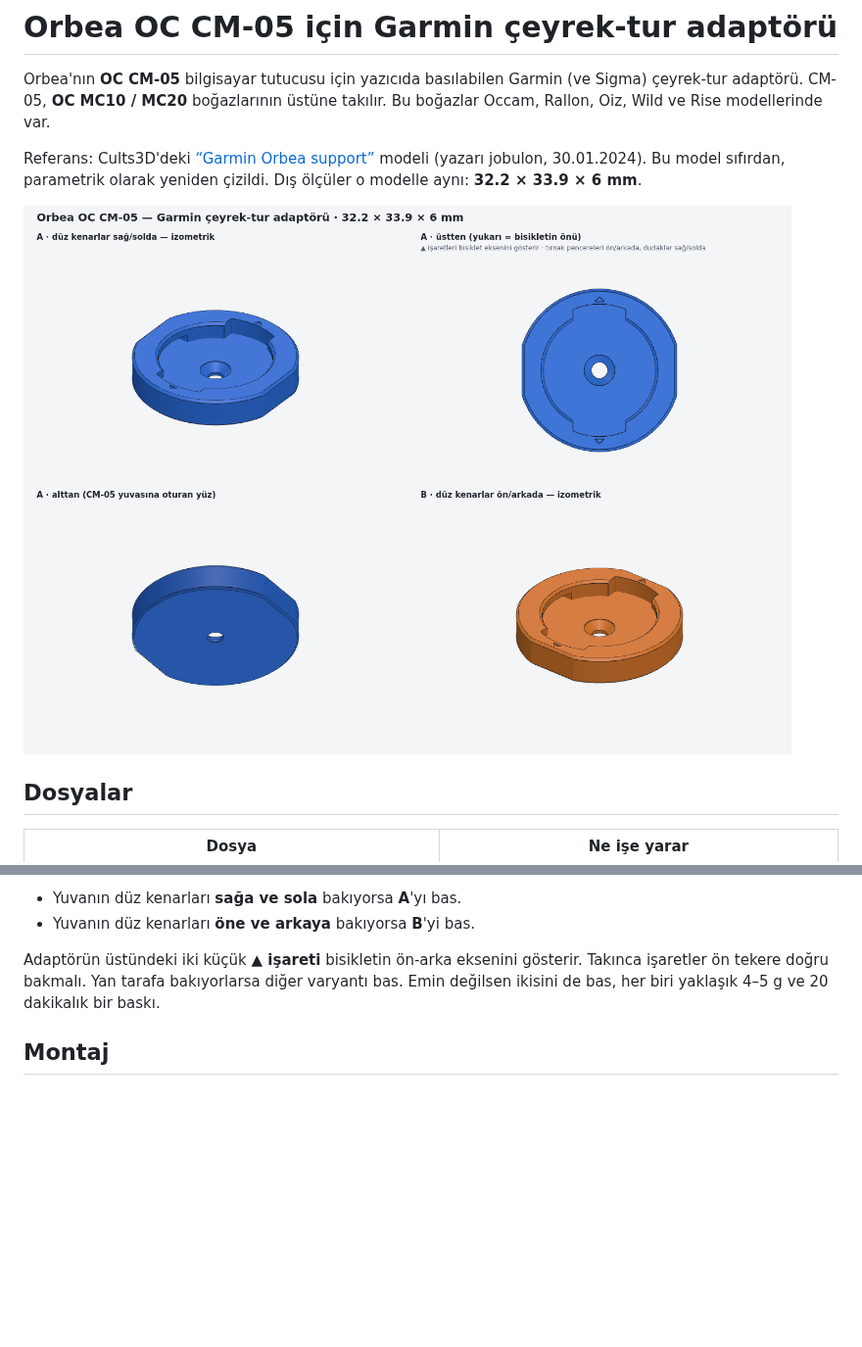
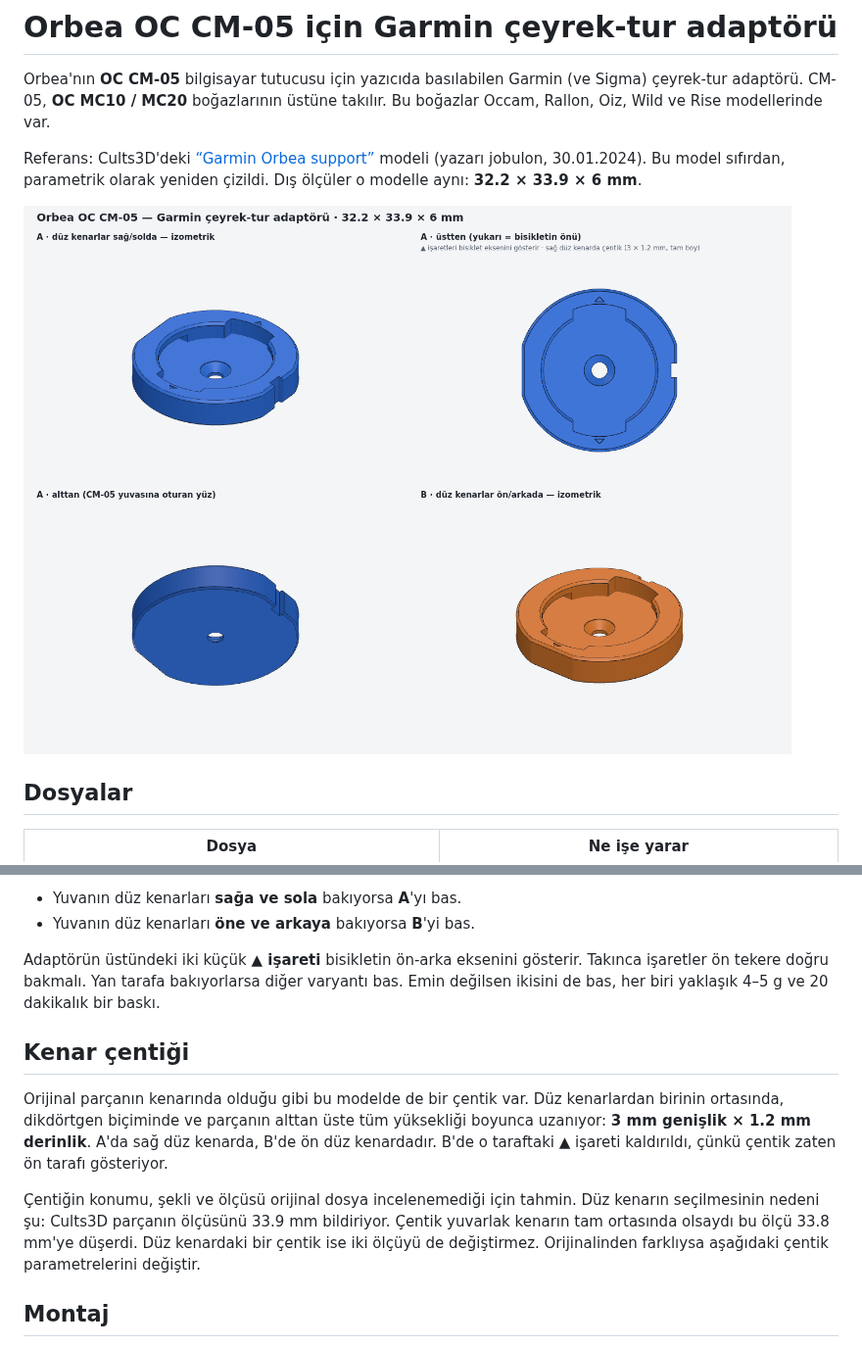
Before and after one commit to aslanoncel/p2, a Markdown page: orbea-cm05-garmin-insert/README.md, 2 parts joined by grey strips. Shown at 98% size. Rendered like a GitHub page; pictures changed too: orbea-cm05-garmin-insert/preview.png; blank space fills up the shorter version.

```diff
--- a/orbea-cm05-garmin-insert/README.md
+++ b/orbea-cm05-garmin-insert/README.md
@@ -32,6 +32,18 @@ Adaptörün üstündeki iki küçük **▲ işareti** bisikletin ön-arka ekseni
 ön tekere doğru bakmalı. Yan tarafa bakıyorlarsa diğer varyantı bas. Emin değilsen ikisini de bas,
 her biri yaklaşık 4–5 g ve 20 dakikalık bir baskı.
 
+## Kenar çentiği
+
+Orijinal parçanın kenarında olduğu gibi bu modelde de bir çentik var. Düz kenarlardan birinin
+ortasında, dikdörtgen biçiminde ve parçanın alttan üste tüm yüksekliği boyunca uzanıyor:
+**3 mm genişlik × 1.2 mm derinlik**. A'da sağ düz kenarda, B'de ön düz kenardadır. B'de o taraftaki
+▲ işareti kaldırıldı, çünkü çentik zaten ön tarafı gösteriyor.
+
+Çentiğin konumu, şekli ve ölçüsü orijinal dosya incelenemediği için tahmin. Düz kenarın seçilmesinin
+nedeni şu: Cults3D parçanın ölçüsünü 33.9 mm bildiriyor. Çentik yuvarlak kenarın tam ortasında
+olsaydı bu ölçü 33.8 mm'ye düşerdi. Düz kenardaki bir çentik ise iki ölçüyü de değiştirmez.
+Orijinalinden farklıysa aşağıdaki çentik parametrelerini değiştir.
+
 ## Montaj
 
 1. Adaptörü CM-05 yuvasına oturt.
```
Also changed, not shown: other parts of orbea-cm05-garmin-insert/README.md (+7 -1 lines), 6 other files.
